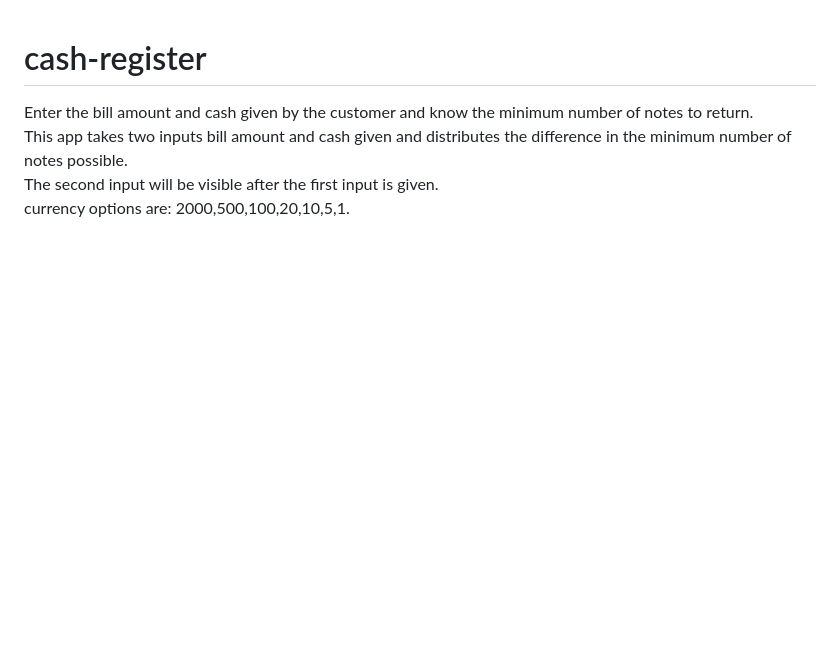
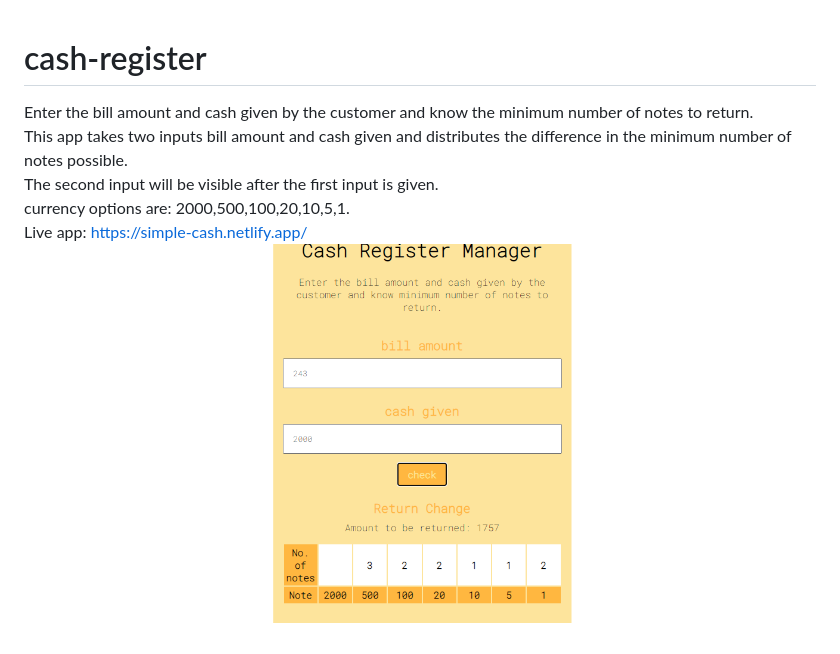
Before and after one commit to msdeshmukh009/cash-register, a Markdown page: README.md, the part around the change. GitHub-like rendering; pictures changed too: web-view.PNG (added); blank space fills up the shorter version.

Commit message:
docs: readme updated, link added

```diff
--- a/README.md
+++ b/README.md
@@ -3,3 +3,5 @@ Enter the bill amount and cash given by the customer and know the minimum number
 This app takes two inputs bill amount and cash given and distributes the difference in the minimum number of notes possible.
 The second input will be visible after the first input is given.
 currency options are: 2000,500,100,20,10,5,1.
+Live app: https://simple-cash.netlify.app/
+![website preview](web-view.PNG)
```
